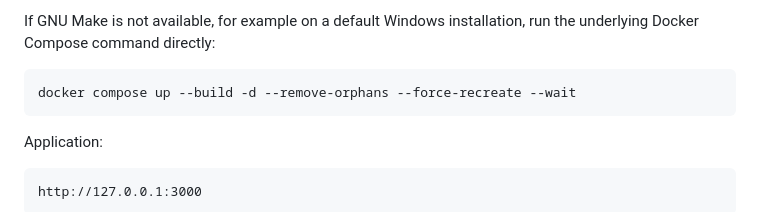
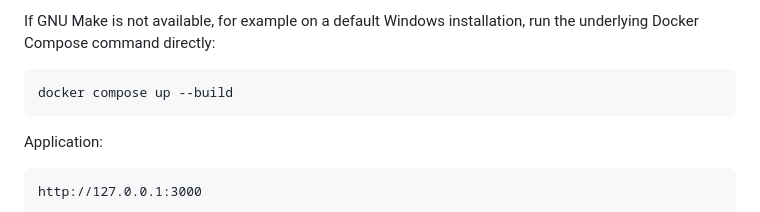
Before and after one commit to 200kgsquat/bag_counter, a Markdown page: README.md, the part around the change. GitHub-like rendering.

Commit message:
utility fixes

````diff
--- a/README.md
+++ b/README.md
@@ -47,7 +47,7 @@ make app
 If GNU Make is not available, for example on a default Windows installation, run the underlying Docker Compose command directly:
 
 ```bash
-docker compose up --build -d --remove-orphans --force-recreate --wait
+docker compose up --build
 ```
 
 Application:
````
